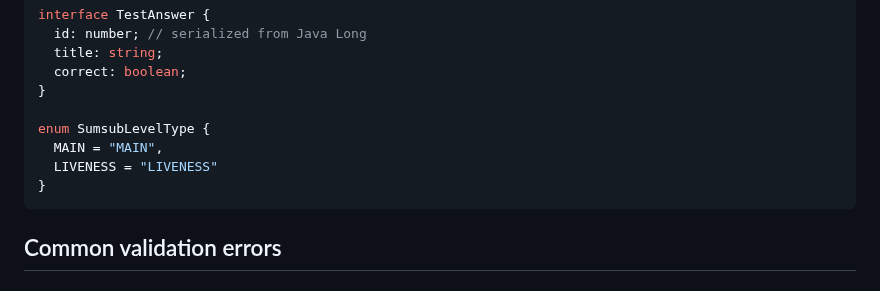
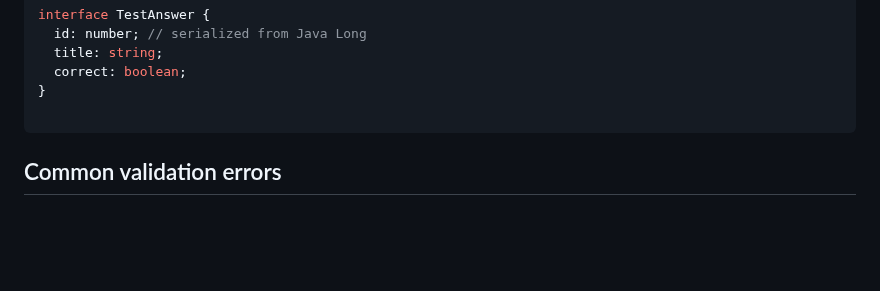
Before and after one commit to nqtikx/Notion, a Markdown page: Registration API.md, the part around the change. Rendered like a GitHub page; blank space fills up the shorter version.

````diff
--- a/Registration API.md
+++ b/Registration API.md
@@ -457,10 +457,6 @@ interface TestAnswer {
   correct: boolean;
 }
 
-enum SumsubLevelType {
-  MAIN = "MAIN",
-  LIVENESS = "LIVENESS"
-}
 ```
 
 ## Common validation errors
````
